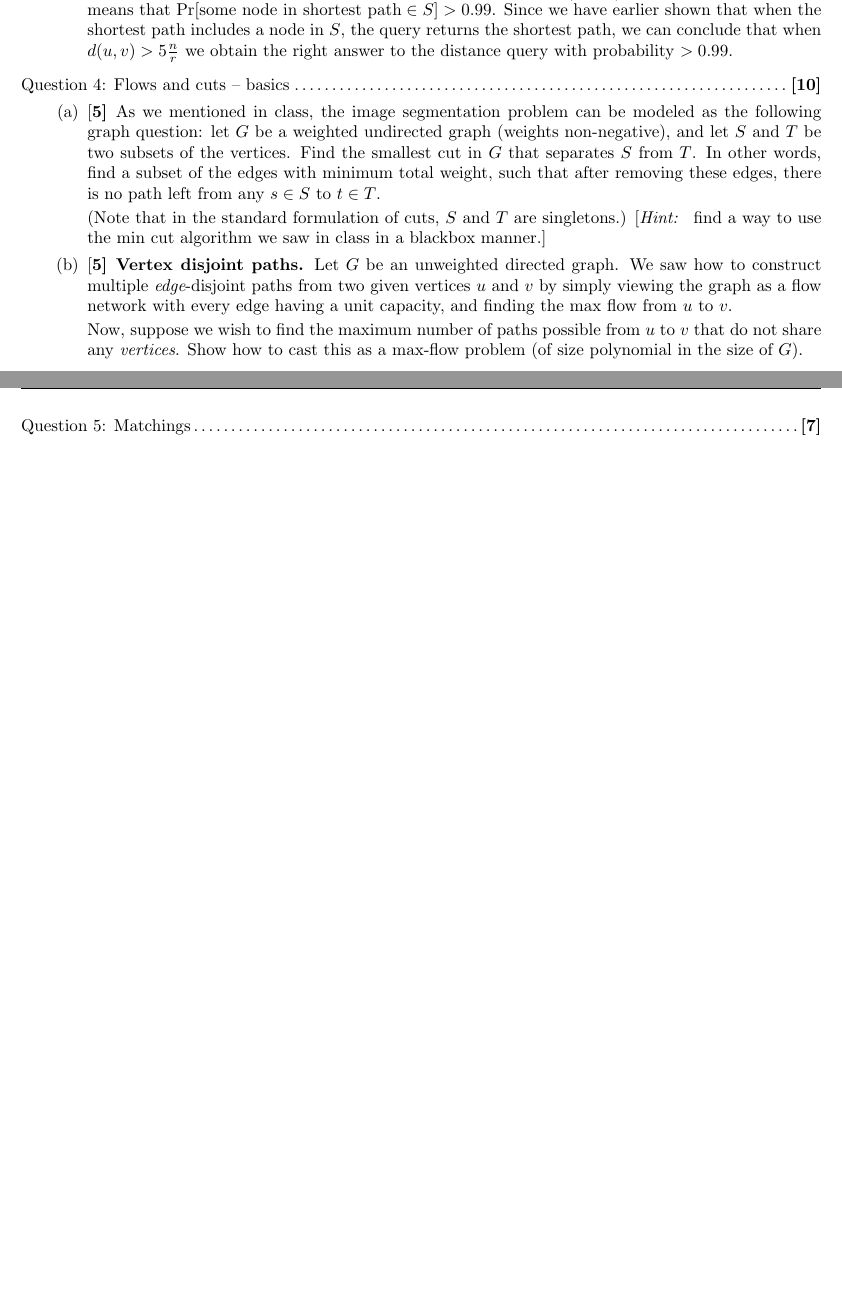
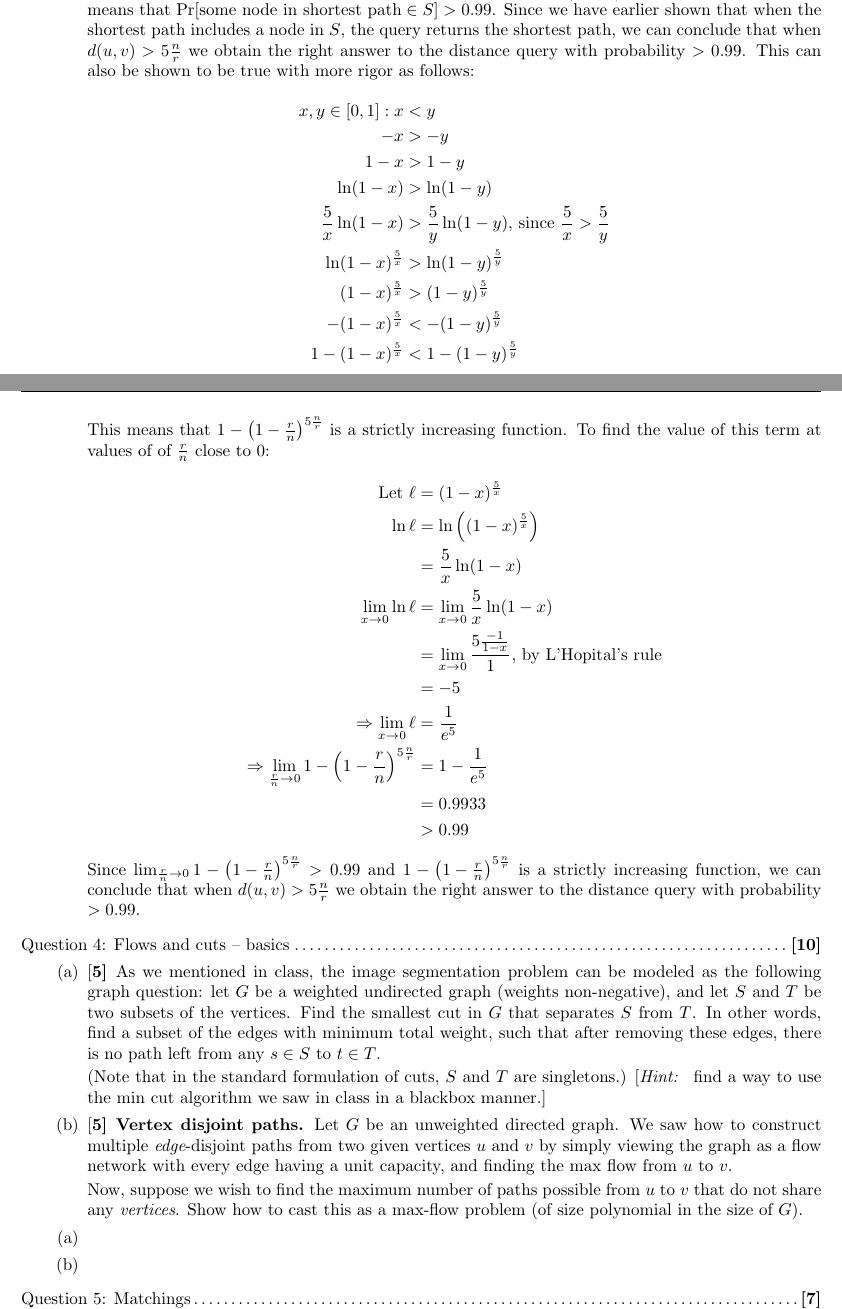
Before and after one commit to gopalmenon/Advanced-Algorithms-HW3, a LaTeX problem sheet (hw2.tex): two parts of pages 3 and 4 of 4 before the commit and two parts of pages 3 and 4 of 5 after it, joined at a grey line, cut so that both start at the same text, the shorter picture padded with empty space. Compiled offline with pdfLaTeX.

Commit message:
Added mathematical rigor to 3c

```diff
--- a/hw2.tex
+++ b/hw2.tex
@@ -1,6 +1,7 @@
 \documentclass[addpoints]{exam}
 \usepackage{url}
 \usepackage{amsmath,amsthm,enumitem}
+\usepackage{amssymb}
 \usepackage{graphicx}
 \usepackage{qtree}
 \usepackage[nodayofweek,level]{datetime}
@@ -175,7 +176,41 @@ Shown below is a plot for $1- \left (1-x\right )^{\frac{5}{x}} >0.99$ that was d
 
 \includegraphics[scale=0.5]{plotprob}
 
-We can see that for all values of $\frac{r}{n}$ other than $0$, the value of $1- \left (1-\frac{r}{n} \right )^{5\frac{n}{r}}$ is more than $0.99$. This means that $\Pr[\text{some node in shortest path} \in S] > 0.99$. Since we have earlier shown that when the shortest path includes a node in $S$, the query returns the shortest path, we can conclude that when $d(u,v) > 5\frac{n}{r}$ we obtain the right answer to the distance query with probability $> 0.99$.
+We can see that for all values of $\frac{r}{n}$ other than $0$, the value of $1- \left (1-\frac{r}{n} \right )^{5\frac{n}{r}}$ is more than $0.99$. This means that $\Pr[\text{some node in shortest path} \in S] > 0.99$. Since we have earlier shown that when the shortest path includes a node in $S$, the query returns the shortest path, we can conclude that when $d(u,v) > 5\frac{n}{r}$ we obtain the right answer to the distance query with probability $> 0.99$. This can also be shown to be true with more rigor as follows:
+
+\begin{equation*}
+\begin{aligned}
+x, y \in [0,1]: x&< y\\
+-x &> -y\\
+1-x &>1-y\\
+\ln(1-x) &> \ln(1-y)\\
+\frac{5}{x}\ln(1-x) &> \frac{5}{y}\ln(1-y) \text{, since } \frac{5}{x}>\frac{5}{y}\\
+\ln(1-x)^{\frac{5}{x}} &> \ln(1-y)^{\frac{5}{y}}\\
+(1-x)^{\frac{5}{x}} &> (1-y)^{\frac{5}{y}}\\
+-(1-x)^{\frac{5}{x}} &< -(1-y)^{\frac{5}{y}}\\
+1-(1-x)^{\frac{5}{x}} &< 1-(1-y)^{\frac{5}{y}}
+\end{aligned}
+\end{equation*}
+
+This means that $1- \left (1-\frac{r}{n} \right )^{5\frac{n}{r}}$ is a strictly increasing function. To find the value of this term at values of of $\frac{r}{n}$ close to $0$:
+
+\begin{equation*}
+\begin{aligned}
+\text{Let } \ell &= (1-x)^{\frac{5}{x}}\\
+\ln \ell &= \ln \left((1-x)^{\frac{5}{x}} \right)\\
+&= \frac{5}{x} \ln (1-x)\\
+\lim_{x \to 0} \ln \ell  &= \lim_{x \to 0} \frac{5}{x} \ln (1-x)\\
+&=  \lim_{x \to 0} \frac{5\frac{-1}{1-x}}{1}\text{, by L'Hopital's rule}\\
+&= -5\\
+\Rightarrow \lim_{x \to 0} \ell &= \frac{1}{e^5}\\
+\Rightarrow \lim_{\frac{r}{n} \to 0} 1- \left (1-\frac{r}{n} \right )^{5\frac{n}{r}} &= 1 - \frac{1}{e^5}\\
+&= 0.9933\\
+&> 0.99
+\end{aligned}
+\end{equation*}
+
+Since $\lim_{\frac{r}{n} \to 0}1- \left (1-\frac{r}{n} \right )^{5\frac{n}{r}} > 0.99$ and $1- \left (1-\frac{r}{n} \right )^{5\frac{n}{r}} $ is a strictly increasing function, we can conclude that when $d(u,v) > 5\frac{n}{r}$ we obtain the right answer to the distance query with probability $> 0.99$.
+
 \end{parts}
 
 \titledquestion{Flows and cuts -- basics}
@@ -187,6 +222,12 @@ We can see that for all values of $\frac{r}{n}$ other than $0$, the value of $1-
 \part[5] {\bf Vertex disjoint paths.}  Let $G$ be an unweighted directed graph.  We saw how to construct multiple {\em edge}-disjoint paths from two given vertices $u$ and $v$ by simply viewing the graph as a flow network with every edge having a unit capacity, and finding the max flow from $u$ to $v$.
 
 Now, suppose we wish to find the maximum number of paths possible from $u$ to $v$ that do not share any {\em vertices}.  Show how to cast this as a max-flow problem (of size polynomial in the size of $G$).
+\end{parts}
+
+\begin{parts}
+\part
+\part
+
 \end{parts}
 
 \titledquestion{Matchings}
```
Also changed, not shown: hw2.pdf.
